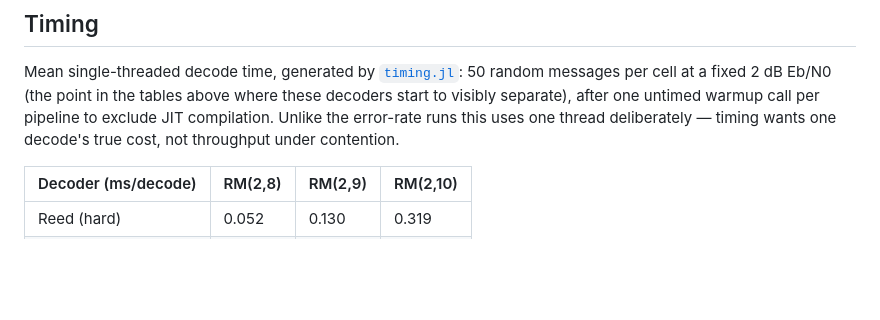
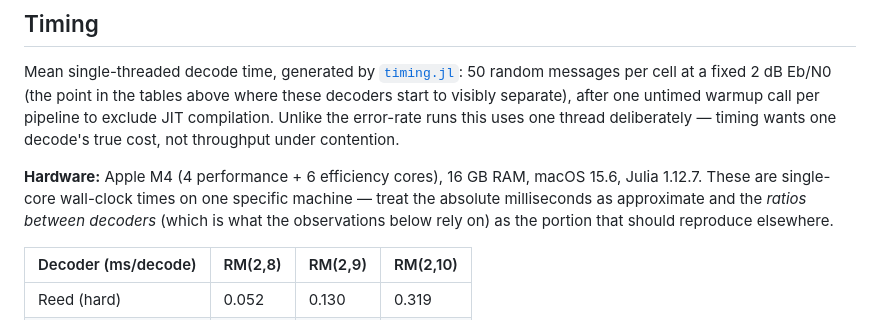
Before and after one commit to ayarodionov/ReedMuller.jl, a Markdown page: benchmarks/RESULTS.md, the part around the change. GitHub-like rendering; blank space fills up the shorter version.

Commit message:
Add hardware info to the timing benchmark report
CPU (Apple M4, 4P+6E), RAM, OS, and Julia version, plus a note that
absolute milliseconds are machine-specific but the cross-decoder
ratios the observations rely on should reproduce elsewhere.

Co-Authored-By: Claude Fable 5 <noreply@anthropic.com>

```diff
--- a/benchmarks/RESULTS.md
+++ b/benchmarks/RESULTS.md
@@ -157,6 +157,13 @@ exclude JIT compilation. Unlike the error-rate runs this uses one
 thread deliberately — timing wants one decode's true cost, not
 throughput under contention.
 
+**Hardware:** Apple M4 (4 performance + 6 efficiency cores), 16 GB
+RAM, macOS 15.6, Julia 1.12.7. These are single-core wall-clock times
+on one specific machine — treat the absolute milliseconds as
+approximate and the *ratios between decoders* (which is what the
+observations below rely on) as the portion that should reproduce
+elsewhere.
+
 | Decoder (ms/decode) | RM(2,8) | RM(2,9) | RM(2,10) |
 |---|---|---|---|
 | Reed (hard) | 0.052 | 0.130 | 0.319 |
```
